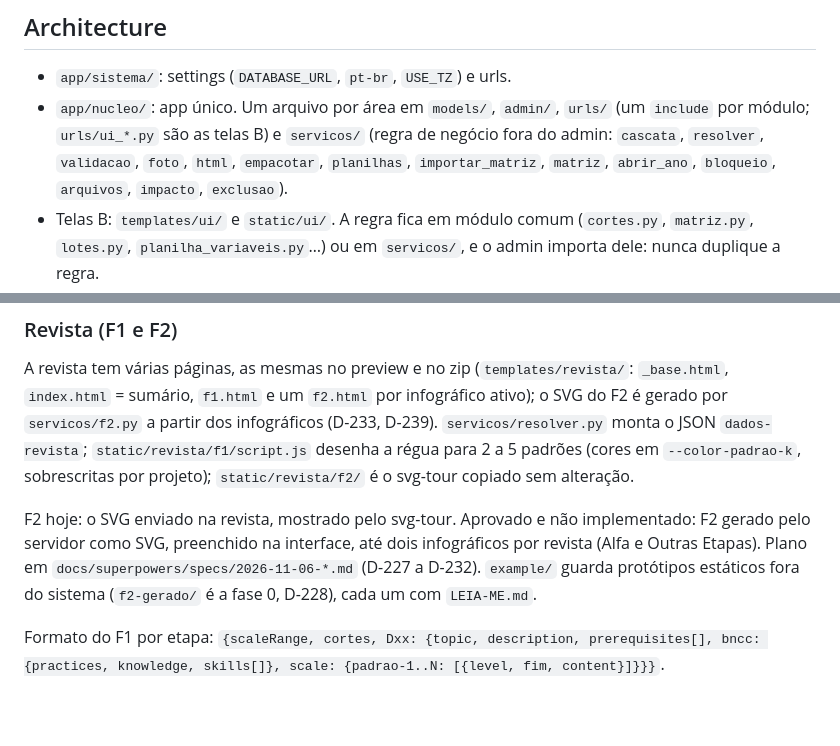
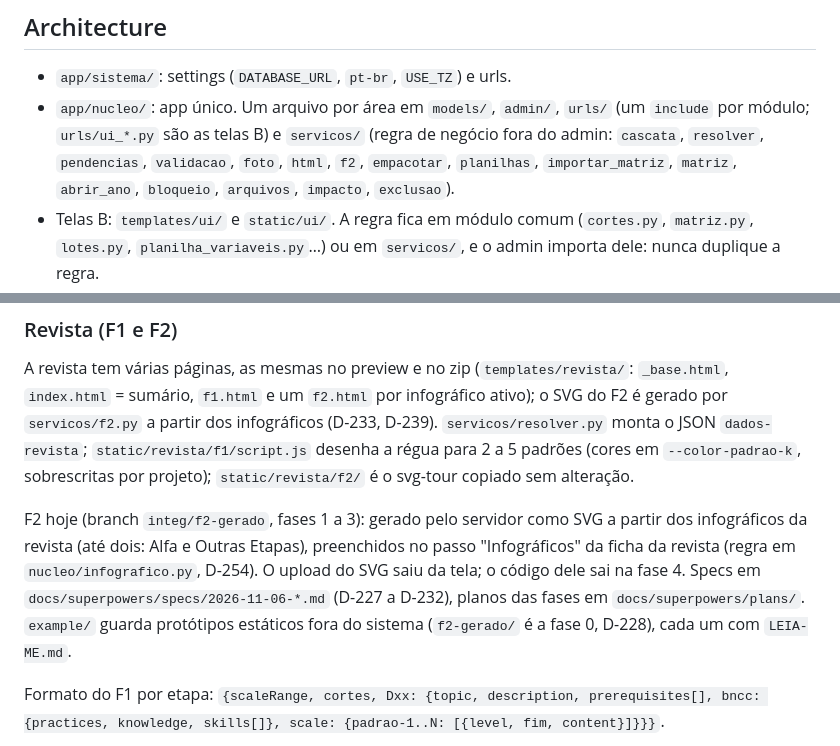
Before and after one commit to midiadigital123/revista-eletronica, a Markdown page: CLAUDE.md, 2 parts joined by grey strips. Rendered like a GitHub page; blank space fills up the shorter version.

```diff
--- a/CLAUDE.md
+++ b/CLAUDE.md
@@ -47,8 +47,8 @@ de importação: montar em `/pdfs` (`-v "<pasta>:/pdfs:ro"`); sem eles, 8 testes
 - `app/sistema/`: settings (`DATABASE_URL`, `pt-br`, `USE_TZ`) e urls.
 - `app/nucleo/`: app único. Um arquivo por área em `models/`, `admin/`, `urls/` (um `include`
   por módulo; `urls/ui_*.py` são as telas B) e `servicos/` (regra de negócio fora do admin:
-  `cascata`, `resolver`, `validacao`, `foto`, `html`, `empacotar`, `planilhas`, `importar_matriz`,
-  `matriz`, `abrir_ano`, `bloqueio`, `arquivos`, `impacto`, `exclusao`).
+  `cascata`, `resolver`, `pendencias`, `validacao`, `foto`, `html`, `f2`, `empacotar`, `planilhas`,
+  `importar_matriz`, `matriz`, `abrir_ano`, `bloqueio`, `arquivos`, `impacto`, `exclusao`).
 - Telas B: `templates/ui/` e `static/ui/`. A regra fica em módulo comum (`cortes.py`, `matriz.py`,
   `lotes.py`, `planilha_variaveis.py`…) ou em `servicos/`, e o admin importa dele: nunca duplique a regra.
 - `app/nucleo/permissoes.py`: tabela papel × ação, fonte única (4 grupos: Pedagógica, Mídias
@@ -78,9 +78,11 @@ A revista tem várias páginas, as mesmas no preview e no zip (`templates/revist
 para 2 a 5 padrões (cores em `--color-padrao-k`, sobrescritas por projeto); `static/revista/f2/`
 é o svg-tour copiado sem alteração.
 
-F2 hoje: o SVG enviado na revista, mostrado pelo svg-tour. Aprovado e não implementado: F2 gerado
-pelo servidor como SVG, preenchido na interface, até dois infográficos por revista (Alfa e Outras
-Etapas). Plano em `docs/superpowers/specs/2026-11-06-*.md` (D-227 a D-232). `example/` guarda
+F2 hoje (branch `integ/f2-gerado`, fases 1 a 3): gerado pelo servidor como SVG a partir dos
+infográficos da revista (até dois: Alfa e Outras Etapas), preenchidos no passo "Infográficos" da
+ficha da revista (regra em `nucleo/infografico.py`, D-254). O upload do SVG saiu da tela; o código
+dele sai na fase 4. Specs em `docs/superpowers/specs/2026-11-06-*.md` (D-227 a D-232), planos das
+fases em `docs/superpowers/plans/`. `example/` guarda
 protótipos estáticos fora do sistema (`f2-gerado/` é a fase 0, D-228), cada um com `LEIA-ME.md`.
 
 Formato do F1 por etapa: `{scaleRange, cortes, Dxx: {topic, description, prerequisites[],
```
Also changed, not shown: docs/regras-de-negocio.md (+5 -5 lines), 1 other file.
